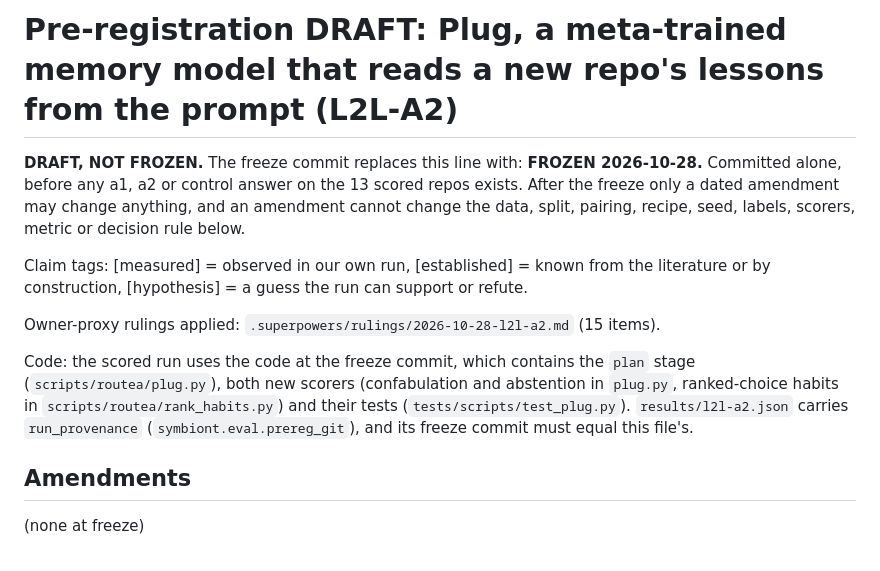
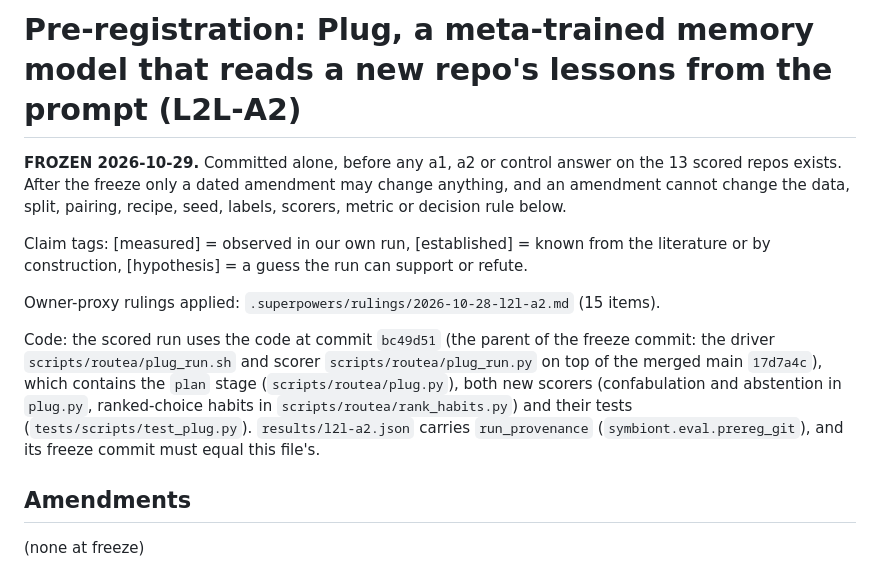
Before and after one commit to smalls257/ai-symbiont, a Markdown page: prereg/2026-10-28-l2l-a2.md, the part around the change. Drawn GitHub-style.

Commit message:
Prereg: freeze Plug a2 scored run (L2L-A2)
Freezes the owner-proxy-reviewed draft (15 edits applied) as
prereg/2026-10-28-l2l-a2.md and removes the draft. Pins the scored-run
code at bc49d51 and the input sha256 values; no a1, a2 or control answer
on the 13 scored repos exists.

Co-Authored-By: Claude Opus 5.5 <noreply@anthropic.com>
Claude-Session: https://claude.ai/code/session_01MsH6w8PbJarbjbGKg456xg

```diff
--- a/prereg/2026-10-28-l2l-a2-DRAFT.md
+++ b/prereg/2026-10-28-l2l-a2.md
@@ -1,12 +1,12 @@
-# Pre-registration DRAFT: Plug, a meta-trained memory model that reads a new repo's lessons from the prompt (L2L-A2)
+# Pre-registration: Plug, a meta-trained memory model that reads a new repo's lessons from the prompt (L2L-A2)
 
-**DRAFT, NOT FROZEN.** The freeze commit replaces this line with: **FROZEN 2026-10-28.** Committed alone, before any a1, a2 or control answer on the 13 scored repos exists. After the freeze only a dated amendment may change anything, and an amendment cannot change the data, split, pairing, recipe, seed, labels, scorers, metric or decision rule below.
+**FROZEN 2026-10-29.** Committed alone, before any a1, a2 or control answer on the 13 scored repos exists. After the freeze only a dated amendment may change anything, and an amendment cannot change the data, split, pairing, recipe, seed, labels, scorers, metric or decision rule below.
 
 Claim tags: [measured] = observed in our own run, [established] = known from the literature or by construction, [hypothesis] = a guess the run can support or refute.
 
 Owner-proxy rulings applied: `.superpowers/rulings/2026-10-28-l2l-a2.md` (15 items).
 
-Code: the scored run uses the code at the freeze commit, which contains the `plan` stage (`scripts/routea/plug.py`), both new scorers (confabulation and abstention in `plug.py`, ranked-choice habits in `scripts/routea/rank_habits.py`) and their tests (`tests/scripts/test_plug.py`). `results/l2l-a2.json` carries `run_provenance` (`symbiont.eval.prereg_git`), and its freeze commit must equal this file's.
+Code: the scored run uses the code at commit `bc49d51` (the parent of the freeze commit: the driver `scripts/routea/plug_run.sh` and scorer `scripts/routea/plug_run.py` on top of the merged main `17d7a4c`), which contains the `plan` stage (`scripts/routea/plug.py`), both new scorers (confabulation and abstention in `plug.py`, ranked-choice habits in `scripts/routea/rank_habits.py`) and their tests (`tests/scripts/test_plug.py`). `results/l2l-a2.json` carries `run_provenance` (`symbiont.eval.prereg_git`), and its freeze commit must equal this file's.
 
 ## Amendments
 
```
